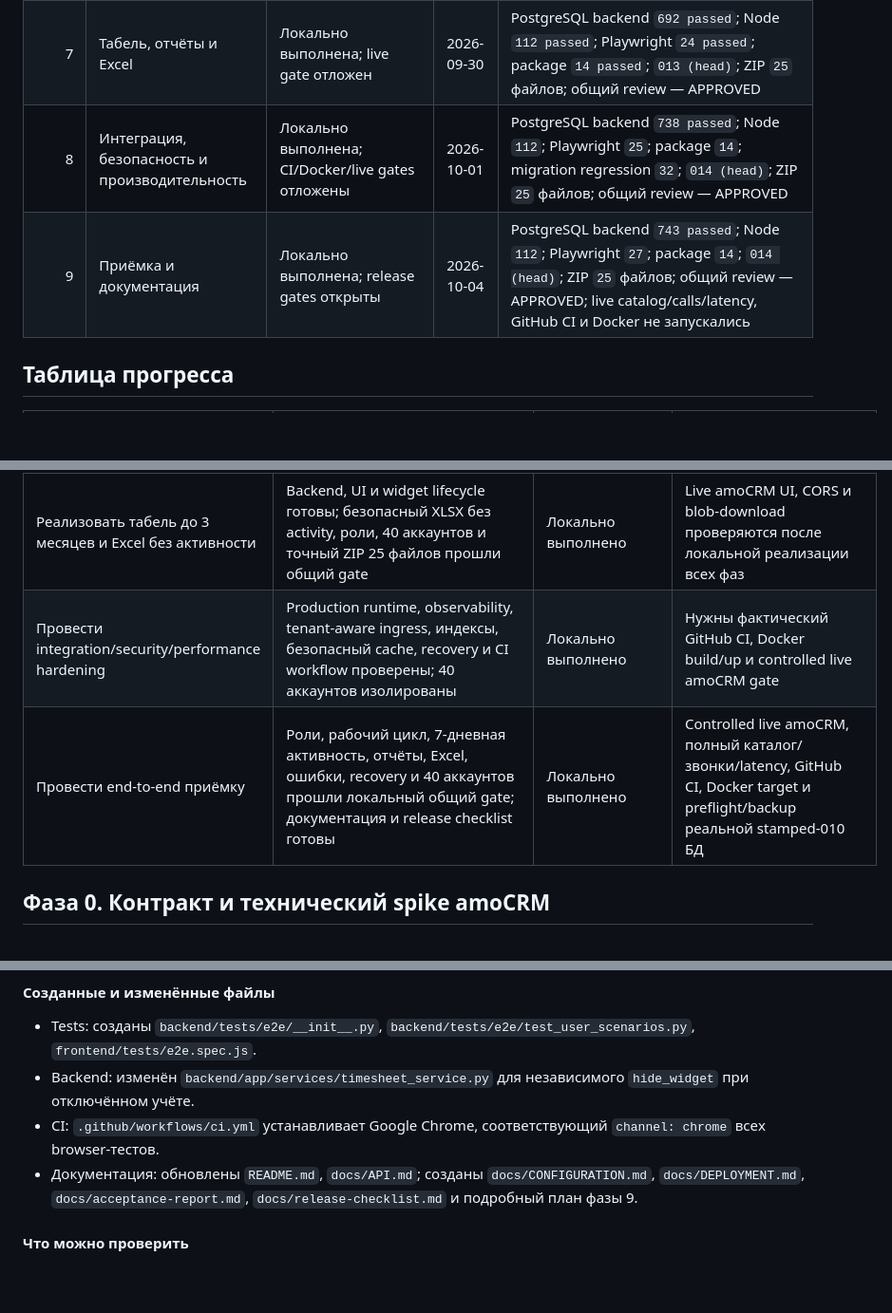
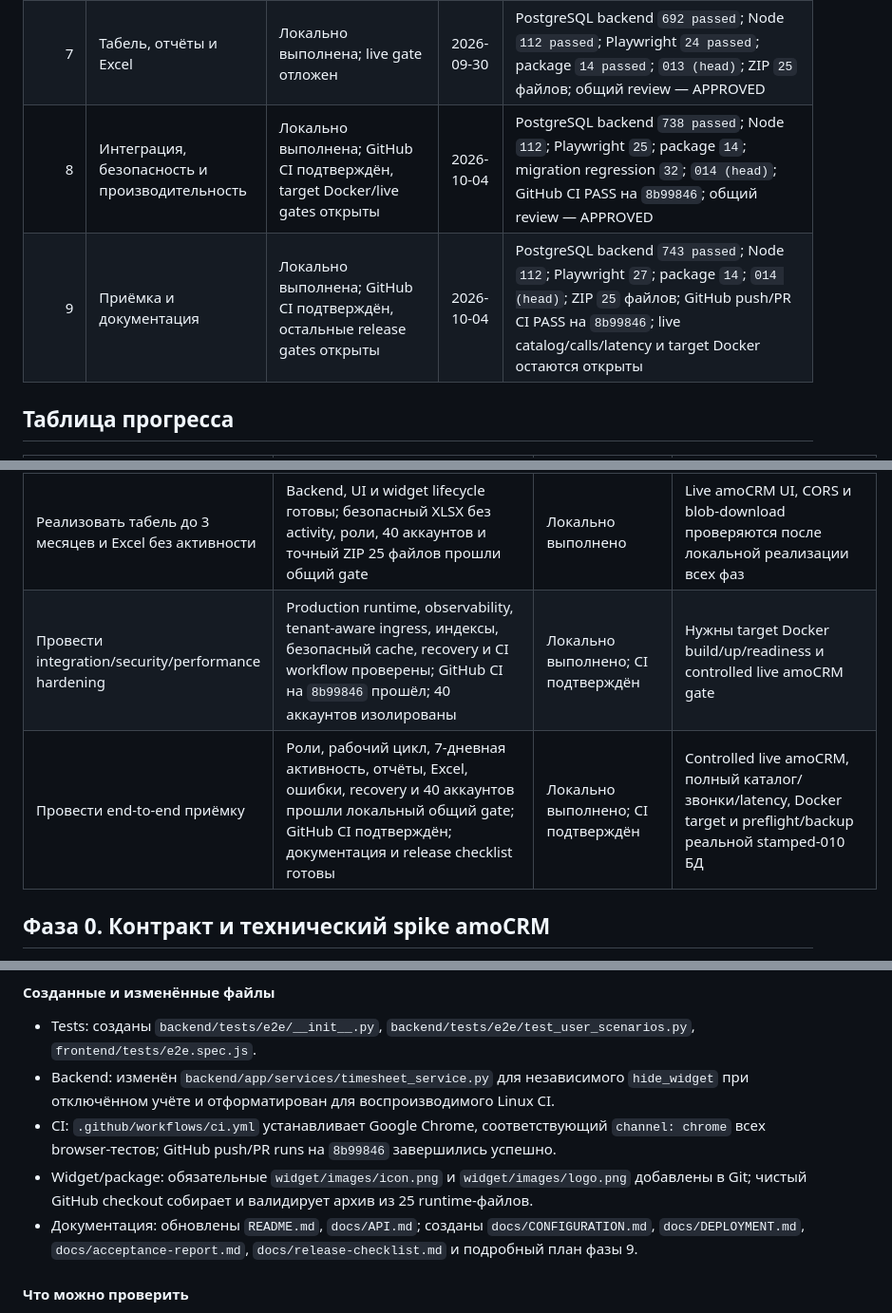
Before and after one commit to fraclearn-cmyk/timesheet-il-widget, a Markdown page: Plan.md, 3 parts joined by grey strips. Shown at 95% size. GitHub-like rendering; blank space fills up the shorter version.

Commit message:
docs: record successful release candidate CI

```diff
--- a/Plan.md
+++ b/Plan.md
@@ -54,8 +54,8 @@
 | 5 | Источник событий amoCRM и активность | Локально выполнена; live gate отложен | 2026-09-28 | PostgreSQL backend `620 passed`; Node `8 + 15 + 42 passed`; Playwright `13 passed`; package `12 passed`; `013 (head)`; общий review — APPROVED; ZIP — 19 файлов |
 | 6 | API мониторинга и окно активности | Локально выполнена; live gate отложен | 2026-09-29 | PostgreSQL backend `630 passed`; Node `91 passed`; Playwright `17 passed`; package `12 passed`; `013 (head)`; ZIP `23` файла; общий review — APPROVED |
 | 7 | Табель, отчёты и Excel | Локально выполнена; live gate отложен | 2026-09-30 | PostgreSQL backend `692 passed`; Node `112 passed`; Playwright `24 passed`; package `14 passed`; `013 (head)`; ZIP `25` файлов; общий review — APPROVED |
-| 8 | Интеграция, безопасность и производительность | Локально выполнена; CI/Docker/live gates отложены | 2026-10-01 | PostgreSQL backend `738 passed`; Node `112`; Playwright `25`; package `14`; migration regression `32`; `014 (head)`; ZIP `25` файлов; общий review — APPROVED |
-| 9 | Приёмка и документация | Локально выполнена; release gates открыты | 2026-10-04 | PostgreSQL backend `743 passed`; Node `112`; Playwright `27`; package `14`; `014 (head)`; ZIP `25` файлов; общий review — APPROVED; live catalog/calls/latency, GitHub CI и Docker не запускались |
+| 8 | Интеграция, безопасность и производительность | Локально выполнена; GitHub CI подтверждён, target Docker/live gates открыты | 2026-10-04 | PostgreSQL backend `738 passed`; Node `112`; Playwright `25`; package `14`; migration regression `32`; `014 (head)`; GitHub CI PASS на `8b99846`; общий review — APPROVED |
+| 9 | Приёмка и документация | Локально выполнена; GitHub CI подтверждён, остальные release gates открыты | 2026-10-04 | PostgreSQL backend `743 passed`; Node `112`; Playwright `27`; package `14`; `014 (head)`; ZIP `25` файлов; GitHub push/PR CI PASS на `8b99846`; live catalog/calls/latency и target Docker остаются открыты |
 
 ## Таблица прогресса
 
@@ -70,8 +70,8 @@
 | Реализовать интервалы с порогом 5 минут | Серверные интервалы, пакетное закрытие после 5 минут, API присутствия, worker и приватный минутный browser-буфер прошли сквозной PostgreSQL gate | Выполнено | Live amoCRM smoke отложен до локальной реализации всех фаз |
 | Реализовать мониторинг по ролям и активность за 7 дней | API, dashboard, timeline/modal, polling/backoff и интеграция виджета прошли общий gate; 40 аккаунтов изолированы | Локально выполнено | Live amoCRM UI/CORS и реальные стили проверяются после локальной реализации всех фаз |
 | Реализовать табель до 3 месяцев и Excel без активности | Backend, UI и widget lifecycle готовы; безопасный XLSX без activity, роли, 40 аккаунтов и точный ZIP 25 файлов прошли общий gate | Локально выполнено | Live amoCRM UI, CORS и blob-download проверяются после локальной реализации всех фаз |
-| Провести integration/security/performance hardening | Production runtime, observability, tenant-aware ingress, индексы, безопасный cache, recovery и CI workflow проверены; 40 аккаунтов изолированы | Локально выполнено | Нужны фактический GitHub CI, Docker build/up и controlled live amoCRM gate |
-| Провести end-to-end приёмку | Роли, рабочий цикл, 7-дневная активность, отчёты, Excel, ошибки, recovery и 40 аккаунтов прошли локальный общий gate; документация и release checklist готовы | Локально выполнено | Controlled live amoCRM, полный каталог/звонки/latency, GitHub CI, Docker target и preflight/backup реальной stamped-010 БД |
+| Провести integration/security/performance hardening | Production runtime, observability, tenant-aware ingress, индексы, безопасный cache, recovery и CI workflow проверены; GitHub CI на `8b99846` прошёл; 40 аккаунтов изолированы | Локально выполнено; CI подтверждён | Нужны target Docker build/up/readiness и controlled live amoCRM gate |
+| Провести end-to-end приёмку | Роли, рабочий цикл, 7-дневная активность, отчёты, Excel, ошибки, recovery и 40 аккаунтов прошли локальный общий gate; GitHub CI подтверждён; документация и release checklist готовы | Локально выполнено; CI подтверждён | Controlled live amoCRM, полный каталог/звонки/latency, Docker target и preflight/backup реальной stamped-010 БД |
 
 ## Фаза 0. Контракт и технический spike amoCRM
 
@@ -957,8 +958,9 @@ flowchart TD
 #### Созданные и изменённые файлы
 
 - Tests: созданы `backend/tests/e2e/__init__.py`, `backend/tests/e2e/test_user_scenarios.py`, `frontend/tests/e2e.spec.js`.
-- Backend: изменён `backend/app/services/timesheet_service.py` для независимого `hide_widget` при отключённом учёте.
-- CI: `.github/workflows/ci.yml` устанавливает Google Chrome, соответствующий `channel: chrome` всех browser-тестов.
+- Backend: изменён `backend/app/services/timesheet_service.py` для независимого `hide_widget` при отключённом учёте и отформатирован для воспроизводимого Linux CI.
+- CI: `.github/workflows/ci.yml` устанавливает Google Chrome, соответствующий `channel: chrome` всех browser-тестов; GitHub push/PR runs на `8b99846` завершились успешно.
+- Widget/package: обязательные `widget/images/icon.png` и `widget/images/logo.png` добавлены в Git; чистый GitHub checkout собирает и валидирует архив из 25 runtime-файлов.
 - Документация: обновлены `README.md`, `docs/API.md`; созданы `docs/CONFIGURATION.md`, `docs/DEPLOYMENT.md`, `docs/acceptance-report.md`, `docs/release-checklist.md` и подробный план фазы 9.
 
 #### Что можно проверить
```
Also changed, not shown: other parts of Plan.md (+2 -1 lines), docs/acceptance-report.md (+4 -4 lines), docs/release-checklist.md (+2 -0 lines).
